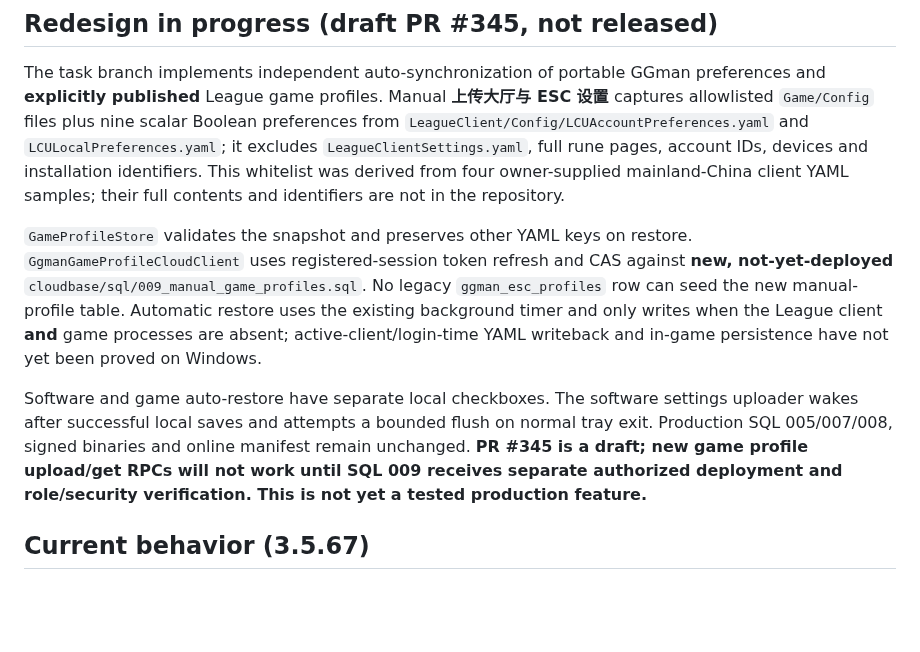
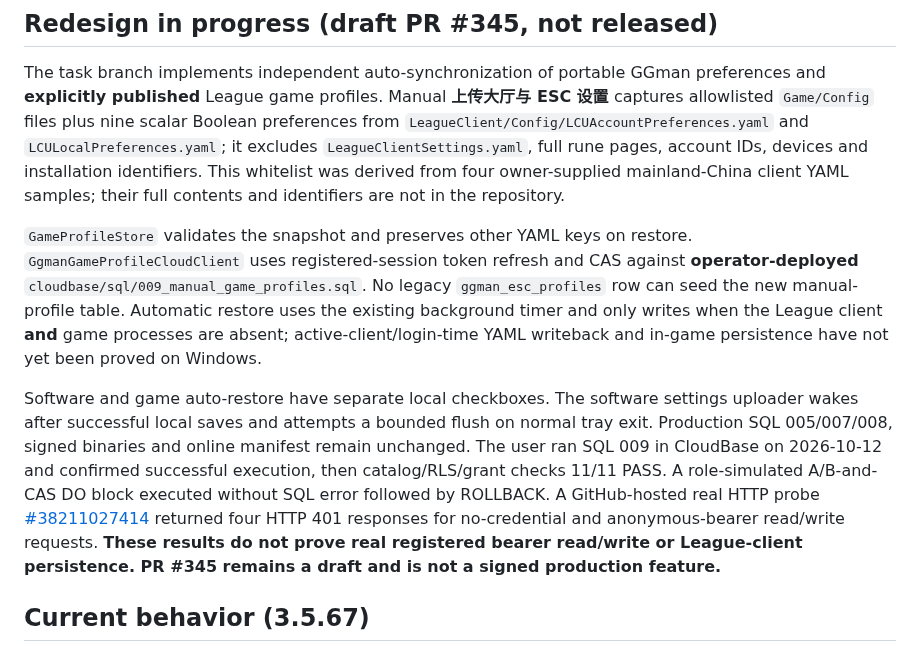
Before and after one commit to xianyumht-cmd/facm, a Markdown page: docs/CLOUD-SETTINGS-SYNC.md, the part around the change. Rendered like a GitHub page; blank space fills up the shorter version.

```diff
--- a/docs/CLOUD-SETTINGS-SYNC.md
+++ b/docs/CLOUD-SETTINGS-SYNC.md
@@ -4,9 +4,9 @@
 
 The task branch implements independent auto-synchronization of portable GGman preferences and **explicitly published** League game profiles. Manual **上传大厅与 ESC 设置** captures allowlisted `Game/Config` files plus nine scalar Boolean preferences from `LeagueClient/Config/LCUAccountPreferences.yaml` and `LCULocalPreferences.yaml`; it excludes `LeagueClientSettings.yaml`, full rune pages, account IDs, devices and installation identifiers. This whitelist was derived from four owner-supplied mainland-China client YAML samples; their full contents and identifiers are not in the repository.
 
-`GameProfileStore` validates the snapshot and preserves other YAML keys on restore. `GgmanGameProfileCloudClient` uses registered-session token refresh and CAS against **new, not-yet-deployed** `cloudbase/sql/009_manual_game_profiles.sql`. No legacy `ggman_esc_profiles` row can seed the new manual-profile table. Automatic restore uses the existing background timer and only writes when the League client **and** game processes are absent; active-client/login-time YAML writeback and in-game persistence have not yet been proved on Windows.
+`GameProfileStore` validates the snapshot and preserves other YAML keys on restore. `GgmanGameProfileCloudClient` uses registered-session token refresh and CAS against **operator-deployed** `cloudbase/sql/009_manual_game_profiles.sql`. No legacy `ggman_esc_profiles` row can seed the new manual-profile table. Automatic restore uses the existing background timer and only writes when the League client **and** game processes are absent; active-client/login-time YAML writeback and in-game persistence have not yet been proved on Windows.
 
-Software and game auto-restore have separate local checkboxes. The software settings uploader wakes after successful local saves and attempts a bounded flush on normal tray exit. Production SQL 005/007/008, signed binaries and online manifest remain unchanged. **PR #345 is a draft; new game profile upload/get RPCs will not work until SQL 009 receives separate authorized deployment and role/security verification. This is not yet a tested production feature.**
+Software and game auto-restore have separate local checkboxes. The software settings uploader wakes after successful local saves and attempts a bounded flush on normal tray exit. Production SQL 005/007/008, signed binaries and online manifest remain unchanged. The user ran SQL 009 in CloudBase on 2026-10-12 and confirmed successful execution, then catalog/RLS/grant checks 11/11 PASS. A role-simulated A/B-and-CAS DO block executed without SQL error followed by ROLLBACK. A GitHub-hosted real HTTP probe [#38211027414](https://github.com/xianyumht-cmd/facm/actions/runs/38211027414) returned four HTTP 401 responses for no-credential and anonymous-bearer read/write requests. **These results do not prove real registered bearer read/write or League-client persistence. PR #345 remains a draft and is not a signed production feature.**
 
 
 ## Current behavior (3.5.67)
```
Also changed, not shown: docs/ARCHITECTURE.md (+1 -1 lines), docs/PROJECT_STATE.md (+4 -2 lines).
